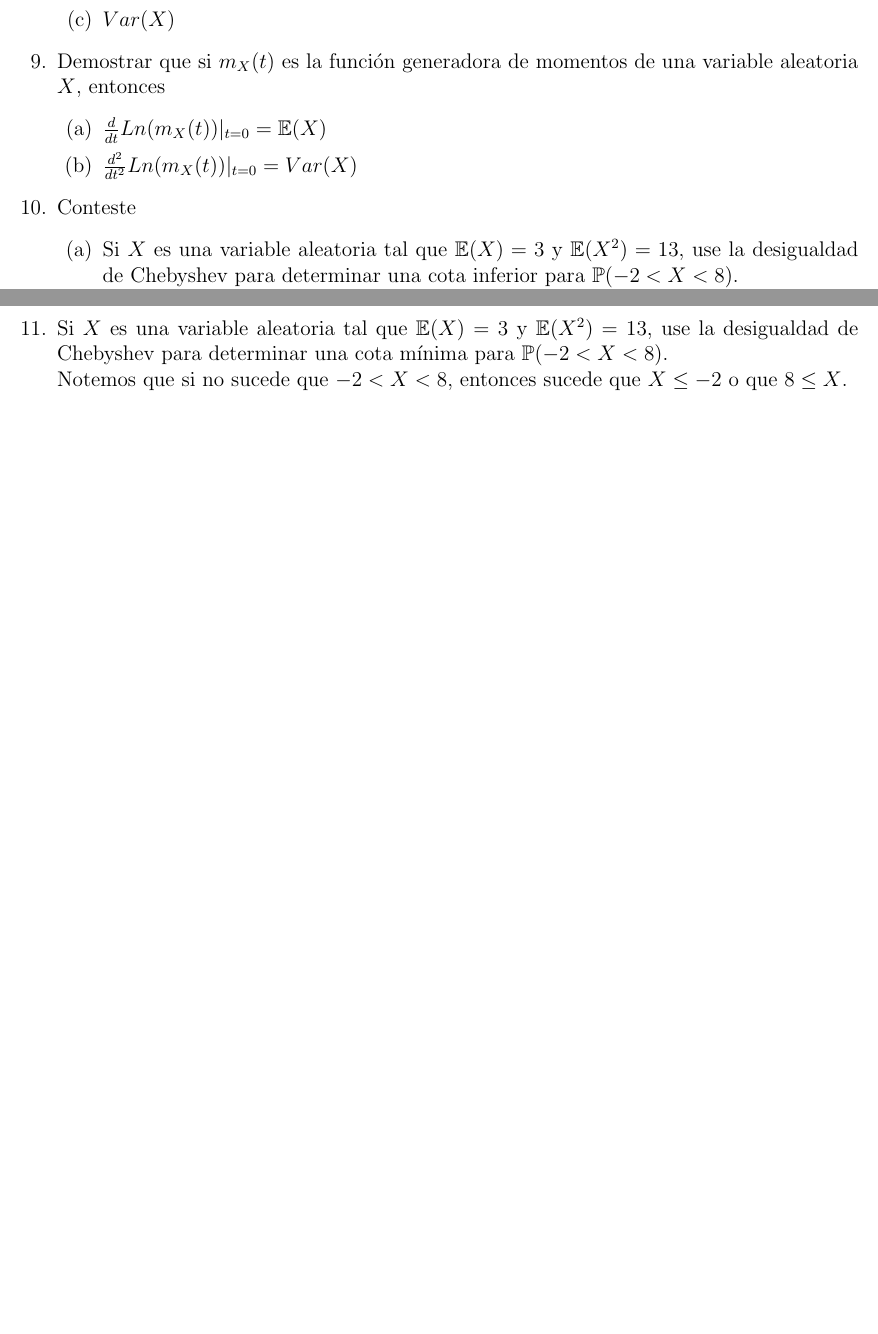
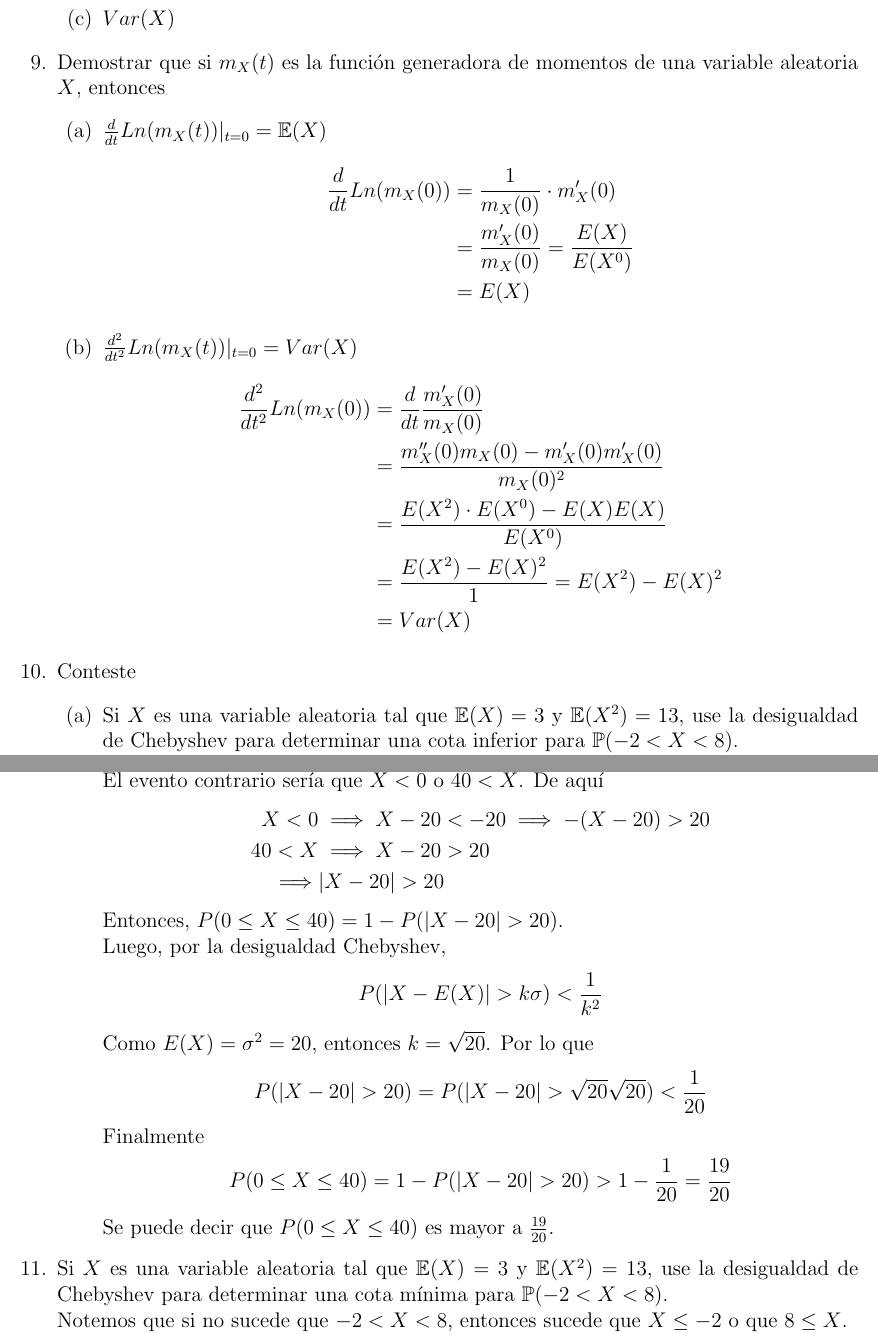
Before and after one commit to Probabilicious/Tarea-V, a LaTeX problem sheet (tarea5.tex): two parts of pages 3 and 4 of 6 before the commit and two parts of pages 3 and 5 of 6 after it, joined at a grey line, cut so that both start at the same text, the shorter picture padded with empty space. Compiled offline with pdfLaTeX.

Commit message:
Añadiendo ejercicio 9 y el 10c.

```diff
--- a/tarea5.tex
+++ b/tarea5.tex
@@ -178,11 +178,23 @@
 				%a
 				\item {
 				$\frac{d}{dt}Ln(m_X(t))|_{t = 0} = \mathbb{E}(X)$
+				\begin{align*}
+					\frac{d}{dt}Ln(m_X(0)) &= \frac{1}{m_X(0)} \cdot m'_X(0)\\
+					&= \frac{m'_X(0)}{m_X(0)} = \frac{E(X)}{E(X^0)}\\
+					&= E(X)
+				\end{align*}
 				}
 
 				%b
 				\item {
 				$\frac{d^2}{dt^2}Ln(m_X(t))|_{t = 0} = Var(X)$
+				\begin{align*}
+					\frac{d^2}{dt^2}Ln(m_X(0)) &= \frac{d}{dt}\frac{m'_X(0)}{m_X(0)}\\
+					&= \frac{m''_X(0)m_X(0)-m'_X(0)m'_X(0)}{m_X(0)^2}\\
+					&= \frac{E(X^2) \cdot E(X^0) - E(X)E(X)}{E(X^0)}\\
+					&= \frac{E(X^2)-E(X)^2}{1} = E(X^2)-E(X)^2 \\
+					&= Var(X)
+				\end{align*}
 				}
 			\end{enumerate}
 		}
@@ -265,3 +276,22 @@
+					$\mathbb{P}(0 \leq X \leq 40)$?\\
+					El evento contrario sería que $X < 0$ o $40 < X$. De aquí
+					\begin{align*}
+						X < 0 &\implies X - 20 < -20 \implies -(X-20) > 20\\
+						40 < X &\implies X - 20 > 20\\
+						\implies &|X-20|>20
+					\end{align*}
+					Entonces, $P(0 \leq X \leq 40) = 1 - P(|X-20|>20)$.\\
+					Luego, por la desigualdad Chebyshev,
+					\[P(|X-E(X)| > k\sigma) < \frac{1}{k^2}\]
+					Como $E(X) = \sigma ^2 = 20$, entonces $k=\sqrt{20}$.
+					Por lo que
+					\[P(|X-20| > 20)  = P(|X-20| > \sqrt{20}\sqrt{20}) <
+					\frac{1}{20}\]
+					Finalmente
+					\[P(0 \leq X \leq 40) = 1 - P(|X-20| > 20)
+					> 1 - \frac{1}{20} = \frac{19}{20}\]
+					Se puede decir que $P(0 \leq X \leq 40)$ es mayor a
+					$\frac{19}{20}$.
 				}
 			\end{enumerate}
 		}
```
Also changed, not shown: tarea5.tex (3 more changed lines).
